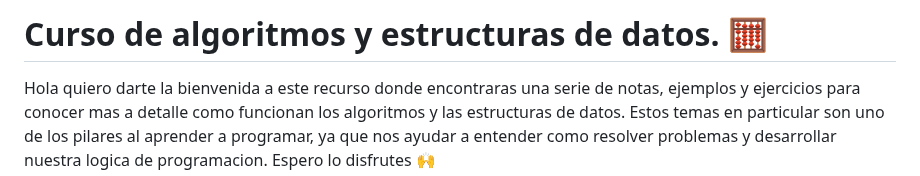
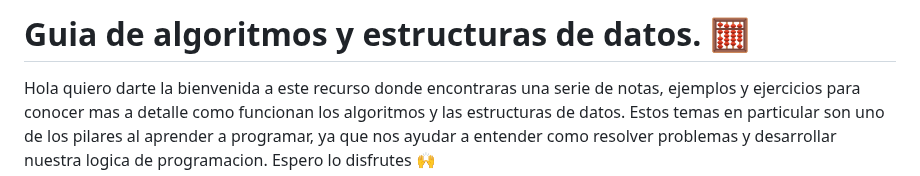
Before and after one commit to holasoymalva/guia-de-algoritmos-y-estructuras-de-datos, a Markdown page: README.md, the part around the change. GitHub-like rendering.

```diff
--- a/README.md
+++ b/README.md
@@ -1,4 +1,4 @@
-# Curso de algoritmos y estructuras de datos. 🧮
+# Guia de algoritmos y estructuras de datos. 🧮
 Hola quiero darte la bienvenida a este recurso donde encontraras una serie de notas, ejemplos y ejercicios para conocer mas a detalle como funcionan los algoritmos y las estructuras de datos. Estos temas en particular son uno de los pilares al aprender a programar, ya que nos ayudar a entender como resolver problemas y desarrollar nuestra logica de programacion. Espero lo disfrutes 🙌
 
 ## INDICE :
```
